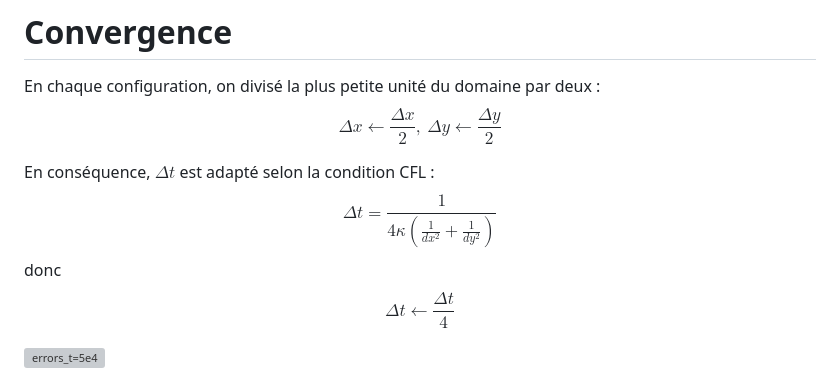
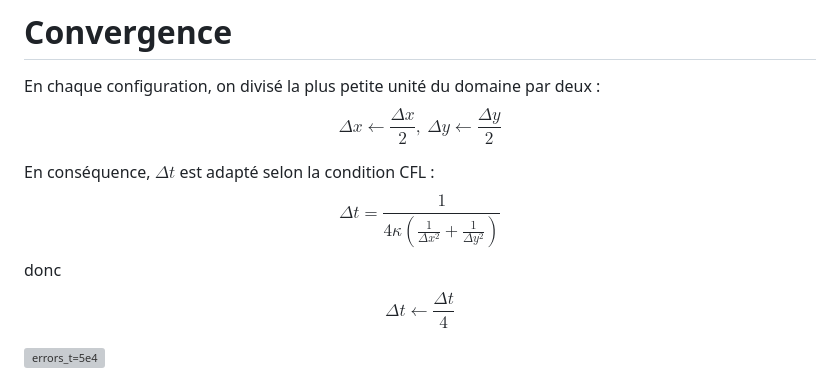
Before and after one commit to alexislaurent1321-gif/heat_transfer_MPI, a Markdown page: README.md, the part around one of its changes. Drawn GitHub-style; grey boxes are pictures that could not be loaded.

Commit message:
Fix CFL condition equation in README
Update the CFL condition equation with corrected delta values.

```diff
--- a/README.md
+++ b/README.md
@@ -99,7 +101,7 @@ En chaque configuration, on divisé la plus petite unité du domaine par deux :
 $$\Delta x \leftarrow \frac{\Delta x}{2}, \ \Delta y \leftarrow \frac{\Delta y}{2}$$
 
 En conséquence, $\Delta t$ est adapté selon la condition CFL : \
-$$\Delta t = \frac{1}{4 \kappa (\frac{1}{dx^{2}} + \frac{1}{dy^{2}})}$$ donc
+$$\Delta t = \frac{1}{4 \kappa (\frac{1}{\Delta x^{2}} + \frac{1}{\Delta y^{2}})}$$ donc
 $$\Delta t \leftarrow \frac{\Delta t}{4} $$
 
 
```
Also changed, not shown: other parts of README.md (+2 -0 lines).
